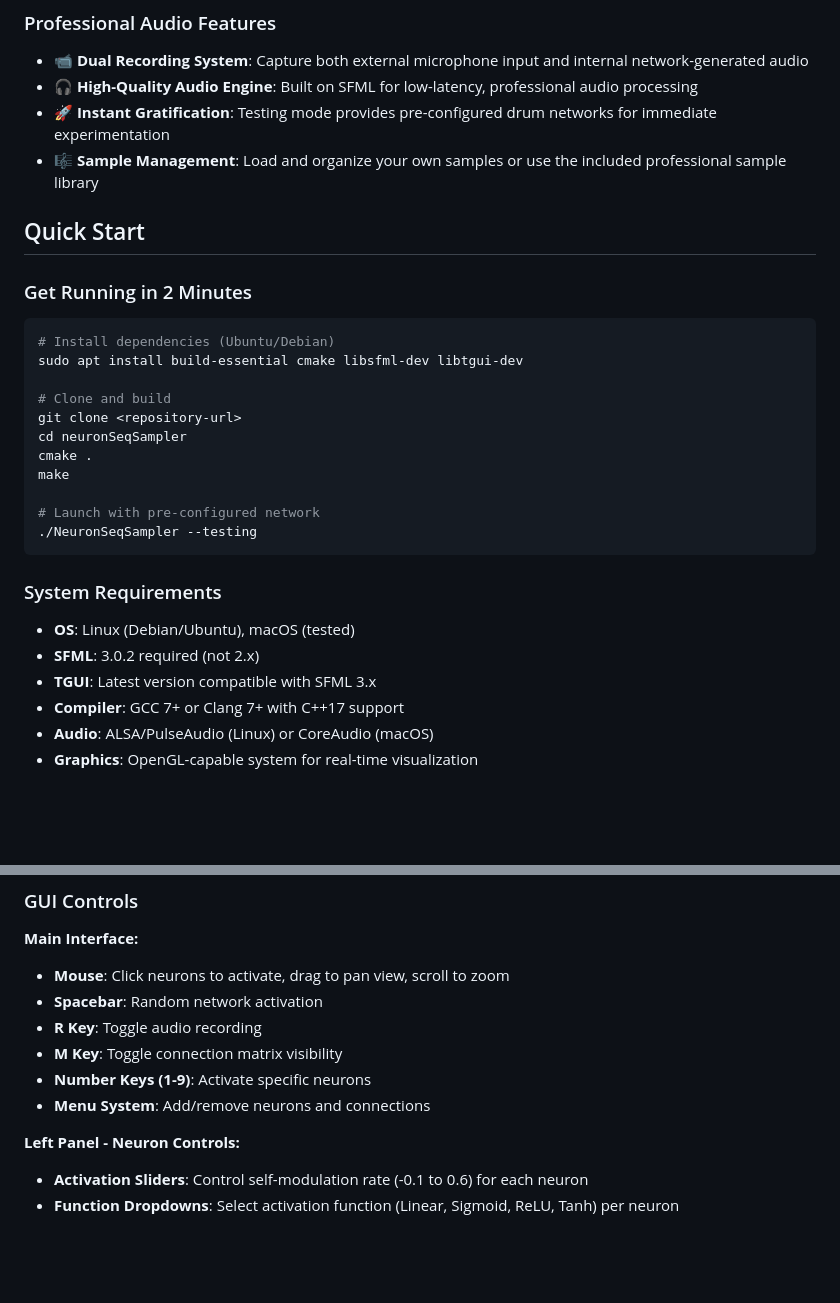
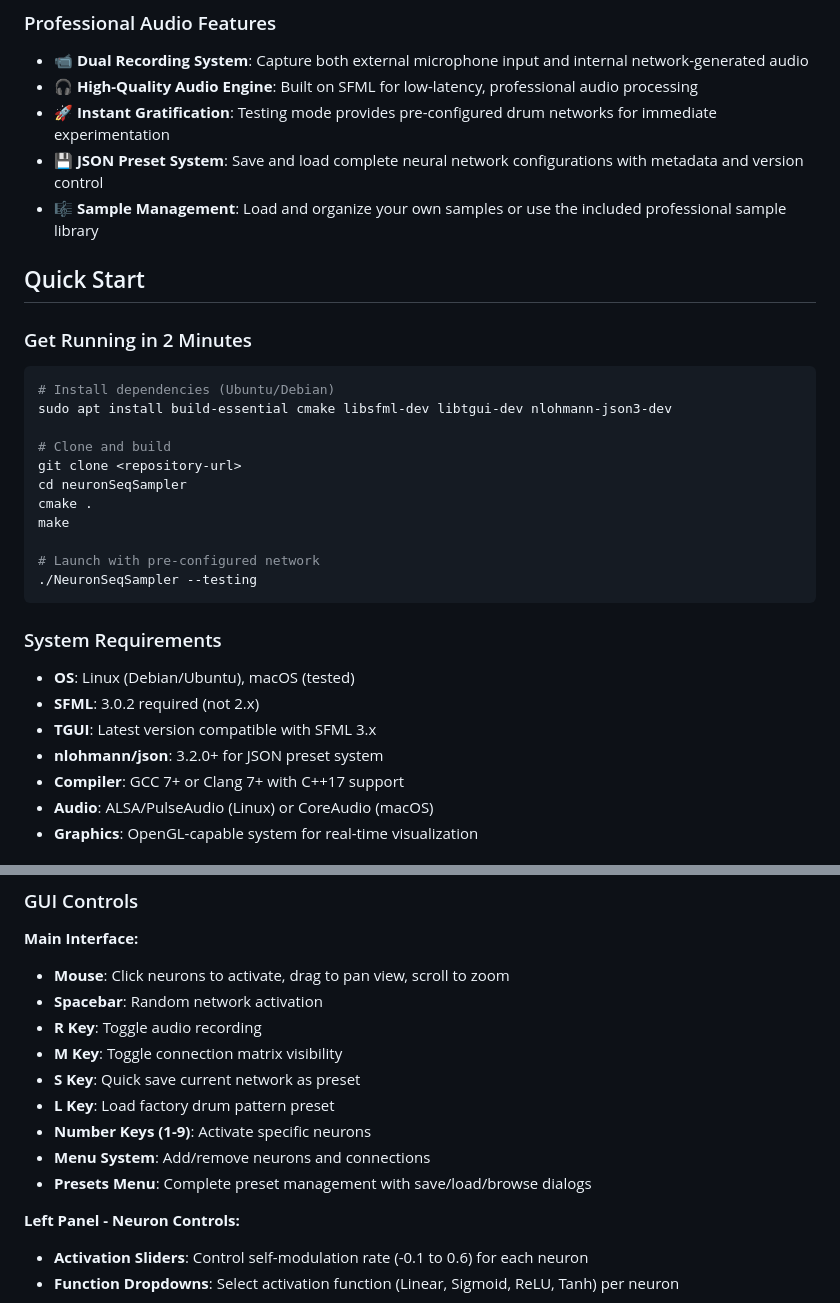
Before and after one commit to jaakkopee/neuronSeqSampler, a Markdown page: README.md, 2 parts joined by grey strips. Drawn GitHub-style; blank space fills up the shorter version.

````diff
--- a/README.md
+++ b/README.md
@@ -48,6 +53,7 @@ This isn't just a traditional step sequencer - it's a living, breathing musical
 - **📹 Dual Recording System**: Capture both external microphone input and internal network-generated audio
 - **🎧 High-Quality Audio Engine**: Built on SFML for low-latency, professional audio processing
 - **🚀 Instant Gratification**: Testing mode provides pre-configured drum networks for immediate experimentation
+- **💾 JSON Preset System**: Save and load complete neural network configurations with metadata and version control
 - **🎼 Sample Management**: Load and organize your own samples or use the included professional sample library
 
 ## Quick Start
@@ -56,7 +62,7 @@ This isn't just a traditional step sequencer - it's a living, breathing musical
 
 ```bash
 # Install dependencies (Ubuntu/Debian)
-sudo apt install build-essential cmake libsfml-dev libtgui-dev
+sudo apt install build-essential cmake libsfml-dev libtgui-dev nlohmann-json3-dev
 
 # Clone and build
 git clone <repository-url>
@@ -73,6 +79,7 @@ make
 - **OS**: Linux (Debian/Ubuntu), macOS (tested)
 - **SFML**: 3.0.2 required (not 2.x)
 - **TGUI**: Latest version compatible with SFML 3.x
+- **nlohmann/json**: 3.2.0+ for JSON preset system
 - **Compiler**: GCC 7+ or Clang 7+ with C++17 support
 - **Audio**: ALSA/PulseAudio (Linux) or CoreAudio (macOS)
 - **Graphics**: OpenGL-capable system for real-time visualization
@@ -100,8 +107,11 @@ make
 - **Spacebar**: Random network activation
 - **R Key**: Toggle audio recording
 - **M Key**: Toggle connection matrix visibility
+- **S Key**: Quick save current network as preset
+- **L Key**: Load factory drum pattern preset
 - **Number Keys (1-9)**: Activate specific neurons
 - **Menu System**: Add/remove neurons and connections
+- **Presets Menu**: Complete preset management with save/load/browse dialogs
 
 **Left Panel - Neuron Controls:**
 - **Activation Sliders**: Control self-modulation rate (-0.1 to 0.6) for each neuron
````
Also changed, not shown: other parts of README.md (+87 -3 lines).
